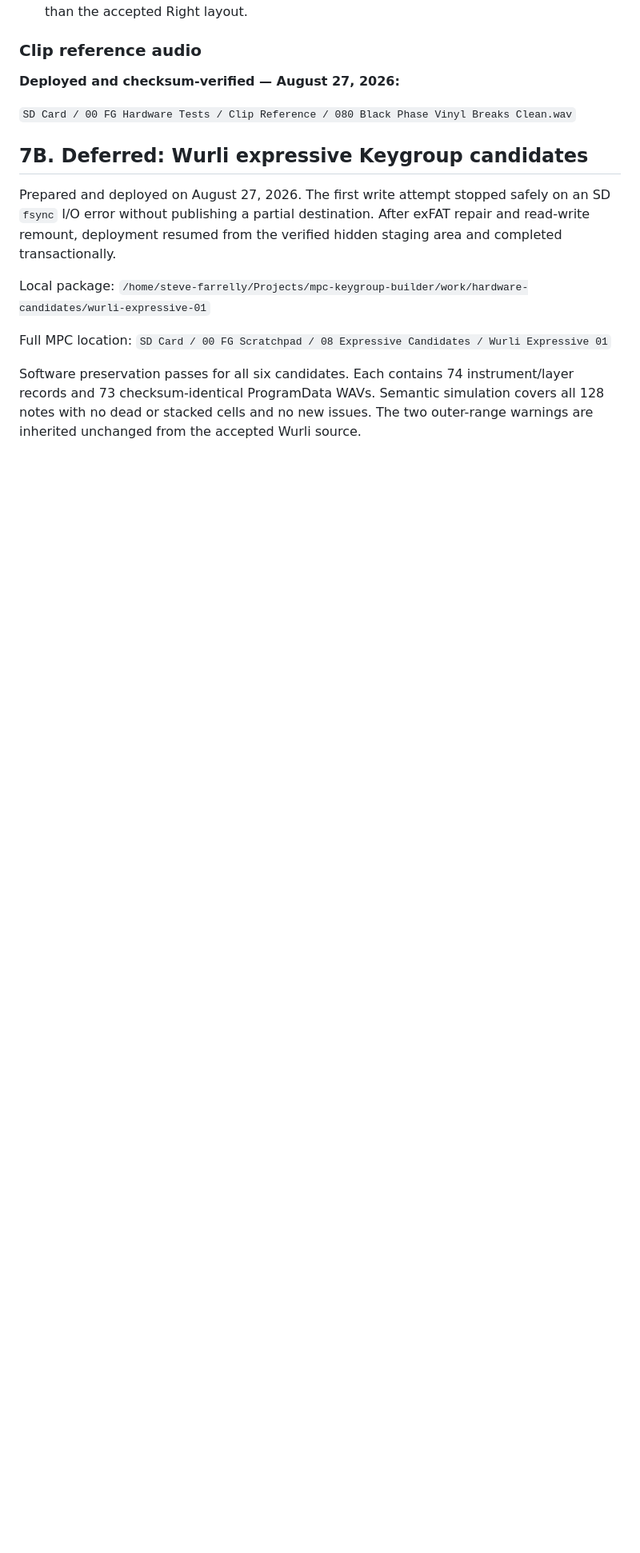
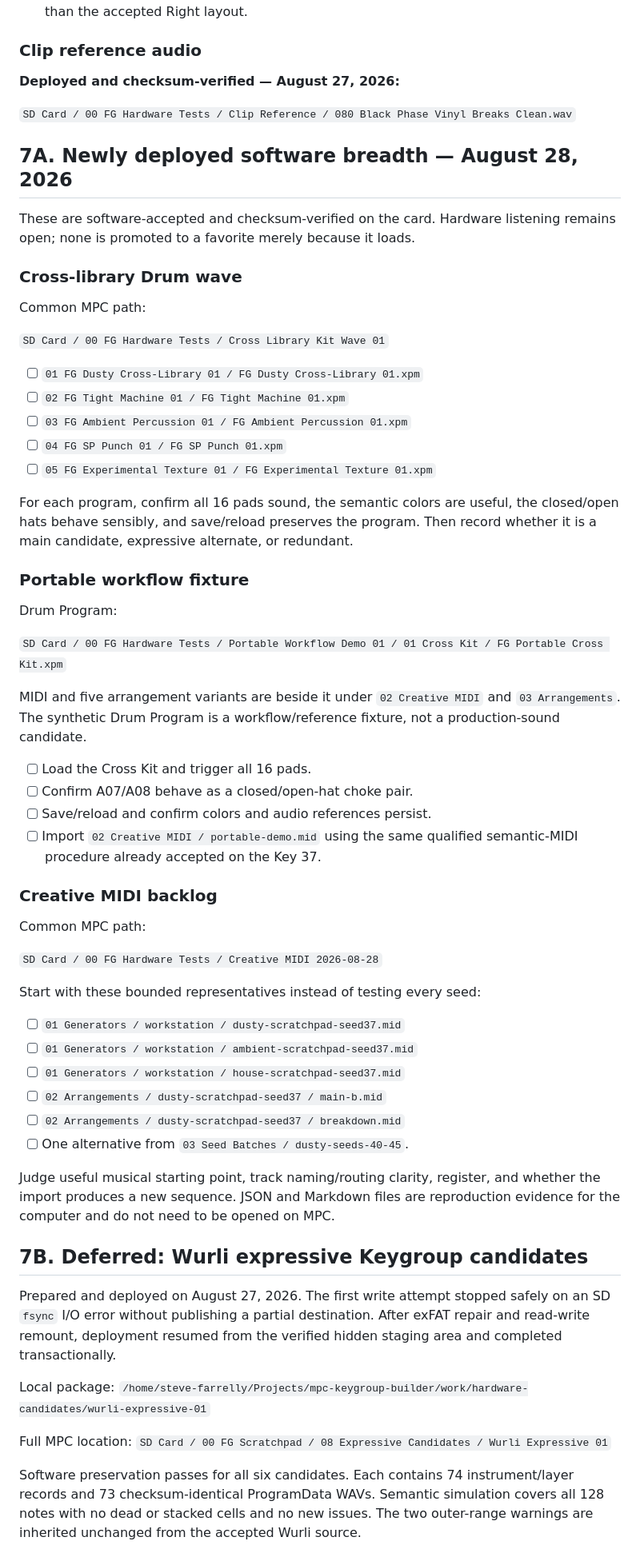
Before and after one commit to smfarrelly/mpc-keygroup-builder, a Markdown page: inventory/mpc-key37-remaining-hardware-checklist.md, the part around one of its changes. Shown at 80% size. Rendered like a GitHub page; blank space fills up the shorter version.

Commit message:
Record August hardware test deployment

```diff
--- a/inventory/mpc-key37-remaining-hardware-checklist.md
+++ b/inventory/mpc-key37-remaining-hardware-checklist.md
@@ -624,6 +625,62 @@ small integration regression, not a new layout-engine hardware gate.
 
 `SD Card / 00 FG Hardware Tests / Clip Reference / 080 Black Phase Vinyl Breaks Clean.wav`
 
+## 7A. Newly deployed software breadth — August 28, 2026
+
+These are software-accepted and checksum-verified on the card. Hardware
+listening remains open; none is promoted to a favorite merely because it loads.
+
+### Cross-library Drum wave
+
+Common MPC path:
+
+`SD Card / 00 FG Hardware Tests / Cross Library Kit Wave 01`
+
+- [ ] `01 FG Dusty Cross-Library 01 / FG Dusty Cross-Library 01.xpm`
+- [ ] `02 FG Tight Machine 01 / FG Tight Machine 01.xpm`
+- [ ] `03 FG Ambient Percussion 01 / FG Ambient Percussion 01.xpm`
+- [ ] `04 FG SP Punch 01 / FG SP Punch 01.xpm`
+- [ ] `05 FG Experimental Texture 01 / FG Experimental Texture 01.xpm`
+
+For each program, confirm all 16 pads sound, the semantic colors are useful,
+the closed/open hats behave sensibly, and save/reload preserves the program.
+Then record whether it is a main candidate, expressive alternate, or redundant.
+
+### Portable workflow fixture
+
+Drum Program:
+
+`SD Card / 00 FG Hardware Tests / Portable Workflow Demo 01 / 01 Cross Kit / FG Portable Cross Kit.xpm`
+
+MIDI and five arrangement variants are beside it under `02 Creative MIDI` and
+`03 Arrangements`. The synthetic Drum Program is a workflow/reference fixture,
+not a production-sound candidate.
+
+- [ ] Load the Cross Kit and trigger all 16 pads.
+- [ ] Confirm A07/A08 behave as a closed/open-hat choke pair.
+- [ ] Save/reload and confirm colors and audio references persist.
+- [ ] Import `02 Creative MIDI / portable-demo.mid` using the same qualified
+  semantic-MIDI procedure already accepted on the Key 37.
+
+### Creative MIDI backlog
+
+Common MPC path:
+
+`SD Card / 00 FG Hardware Tests / Creative MIDI 2026-08-28`
+
+Start with these bounded representatives instead of testing every seed:
+
+- [ ] `01 Generators / workstation / dusty-scratchpad-seed37.mid`
+- [ ] `01 Generators / workstation / ambient-scratchpad-seed37.mid`
+- [ ] `01 Generators / workstation / house-scratchpad-seed37.mid`
+- [ ] `02 Arrangements / dusty-scratchpad-seed37 / main-b.mid`
+- [ ] `02 Arrangements / dusty-scratchpad-seed37 / breakdown.mid`
+- [ ] One alternative from `03 Seed Batches / dusty-seeds-40-45`.
+
+Judge useful musical starting point, track naming/routing clarity, register,
+and whether the import produces a new sequence. JSON and Markdown files are
+reproduction evidence for the computer and do not need to be opened on MPC.
+
 ## 7B. Deferred: Wurli expressive Keygroup candidates
 
 Prepared and deployed on August 27, 2026. The first write attempt stopped safely
```
Also changed, not shown: other parts of inventory/mpc-key37-remaining-hardware-checklist.md (+5 -4 lines), docs/MPC_KEY37_FIELD_REVIEW.md (+5 -4 lines), docs/MPC_Project_Evolution_Plan.md (+7 -1 lines).
